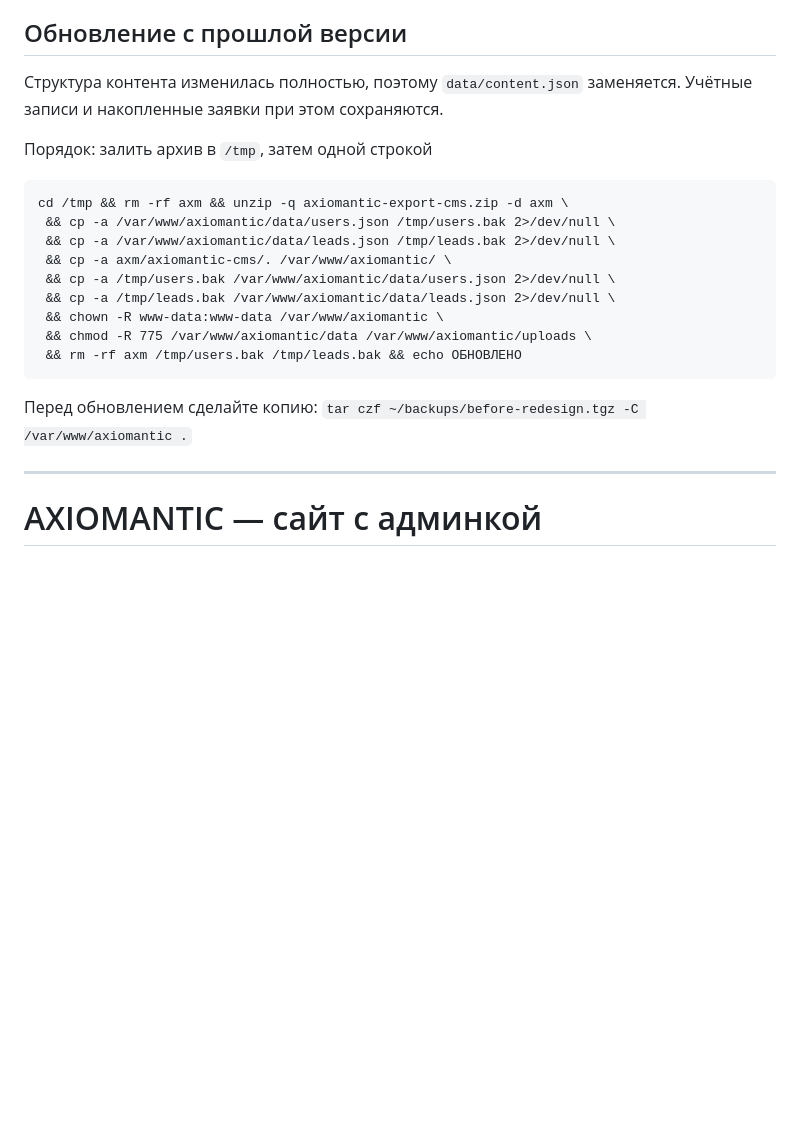
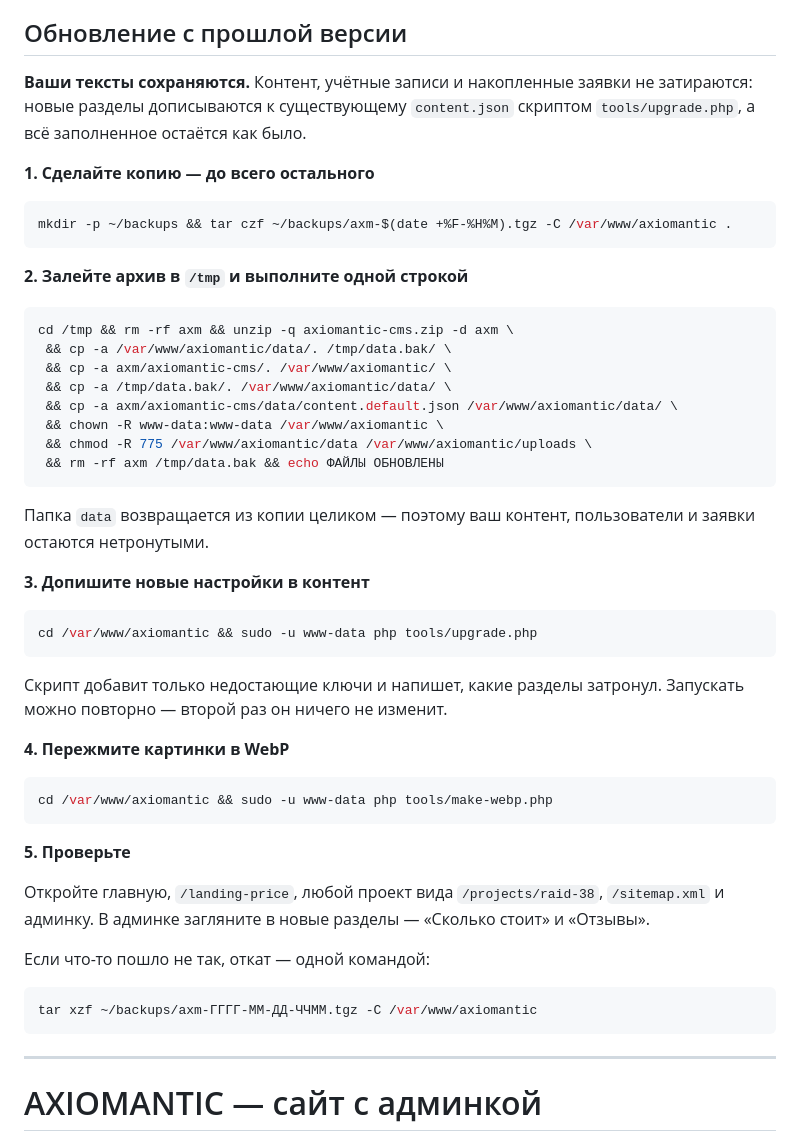
Before and after one commit to Vlauser/Besy, a Markdown page: README.md, the part around the change. Drawn GitHub-style; blank space fills up the shorter version.

Commit message:
README: инструкция обновления без потери контента
Старый порядок предписывал заменять data/content.json целиком —
это затёрло бы все тексты, правленные через админку. Теперь папка
data возвращается из копии полностью, а новые настройки дописывает
tools/upgrade.php.

Co-Authored-By: Claude Opus 5 <noreply@anthropic.com>
Claude-Session: https://claude.ai/code/session_01R3DEFeA8vL2H2muzFQQ3ky

````diff
--- a/README.md
+++ b/README.md
@@ -5,25 +5,58 @@
 
 ## Обновление с прошлой версии
 
-Структура контента изменилась полностью, поэтому `data/content.json`
-заменяется. Учётные записи и накопленные заявки при этом сохраняются.
+**Ваши тексты сохраняются.** Контент, учётные записи и накопленные заявки
+не затираются: новые разделы дописываются к существующему `content.json`
+скриптом `tools/upgrade.php`, а всё заполненное остаётся как было.
 
-Порядок: залить архив в `/tmp`, затем одной строкой
+**1. Сделайте копию — до всего остального**
 
+```bash
+mkdir -p ~/backups && tar czf ~/backups/axm-$(date +%F-%H%M).tgz -C /var/www/axiomantic .
 ```
-cd /tmp && rm -rf axm && unzip -q axiomantic-export-cms.zip -d axm \
- && cp -a /var/www/axiomantic/data/users.json /tmp/users.bak 2>/dev/null \
- && cp -a /var/www/axiomantic/data/leads.json /tmp/leads.bak 2>/dev/null \
+
+**2. Залейте архив в `/tmp` и выполните одной строкой**
+
+```bash
+cd /tmp && rm -rf axm && unzip -q axiomantic-cms.zip -d axm \
+ && cp -a /var/www/axiomantic/data/. /tmp/data.bak/ \
  && cp -a axm/axiomantic-cms/. /var/www/axiomantic/ \
- && cp -a /tmp/users.bak /var/www/axiomantic/data/users.json 2>/dev/null \
- && cp -a /tmp/leads.bak /var/www/axiomantic/data/leads.json 2>/dev/null \
+ && cp -a /tmp/data.bak/. /var/www/axiomantic/data/ \
+ && cp -a axm/axiomantic-cms/data/content.default.json /var/www/axiomantic/data/ \
  && chown -R www-data:www-data /var/www/axiomantic \
  && chmod -R 775 /var/www/axiomantic/data /var/www/axiomantic/uploads \
- && rm -rf axm /tmp/users.bak /tmp/leads.bak && echo ОБНОВЛЕНО
+ && rm -rf axm /tmp/data.bak && echo ФАЙЛЫ ОБНОВЛЕНЫ
 ```
 
-Перед обновлением сделайте копию:
-`tar czf ~/backups/before-redesign.tgz -C /var/www/axiomantic .`
+Папка `data` возвращается из копии целиком — поэтому ваш контент,
+пользователи и заявки остаются нетронутыми.
+
+**3. Допишите новые настройки в контент**
+
+```bash
+cd /var/www/axiomantic && sudo -u www-data php tools/upgrade.php
+```
+
+Скрипт добавит только недостающие ключи и напишет, какие разделы затронул.
+Запускать можно повторно — второй раз он ничего не изменит.
+
+**4. Пережмите картинки в WebP**
+
+```bash
+cd /var/www/axiomantic && sudo -u www-data php tools/make-webp.php
+```
+
+**5. Проверьте**
+
+Откройте главную, `/landing-price`, любой проект вида `/projects/raid-38`,
+`/sitemap.xml` и админку. В админке загляните в новые разделы —
+«Сколько стоит» и «Отзывы».
+
+Если что-то пошло не так, откат — одной командой:
+
+```bash
+tar xzf ~/backups/axm-ГГГГ-ММ-ДД-ЧЧММ.tgz -C /var/www/axiomantic
+```
 
 ---
 
````
